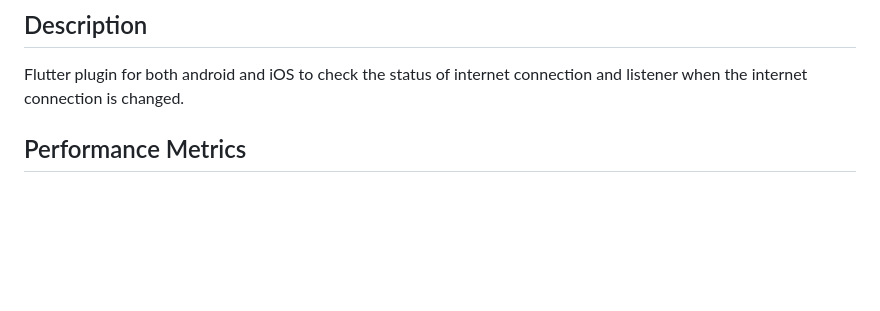
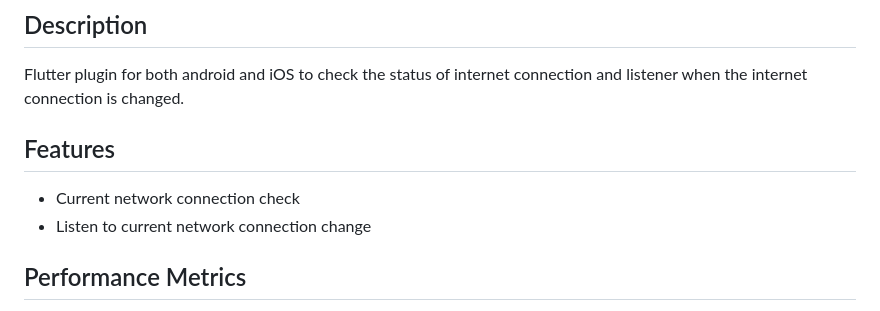
Before and after one commit to JioCoders/jio_inet, a Markdown page: README.md, the part around one of its changes. GitHub-like rendering; blank space fills up the shorter version.

Commit message:
readme_update_v2

```diff
--- a/README.md
+++ b/README.md
@@ -6,6 +6,11 @@
 
 Flutter plugin for both android and iOS to check the status of internet connection and listener when the internet
 connection is changed.
+
+## Features
+
+- Current network connection check
+- Listen to current network connection change
 
 ## Performance Metrics
 
```
Also changed, not shown: other parts of README.md (+2 -0 lines).
